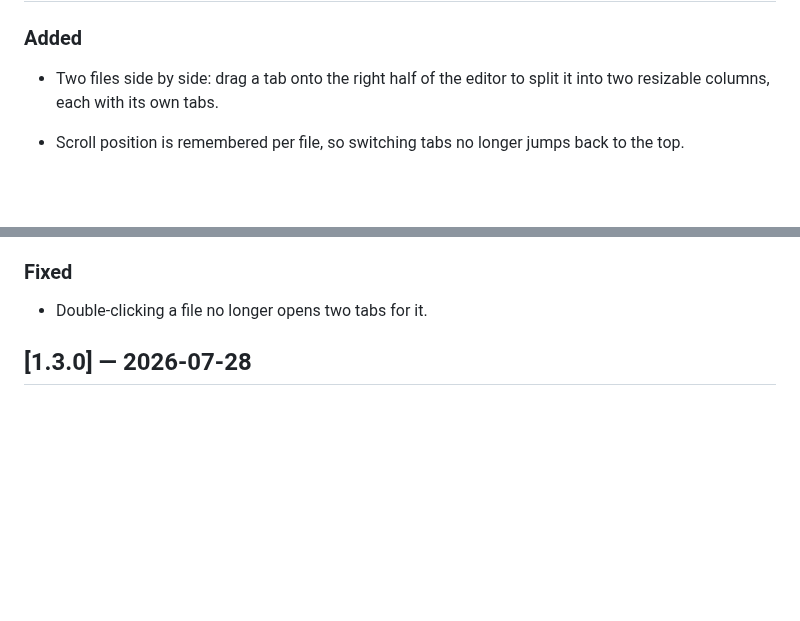
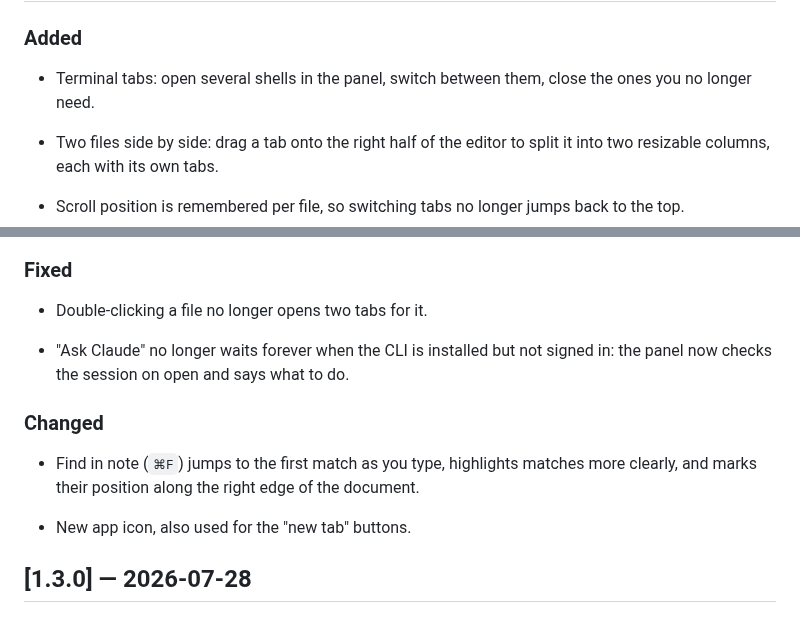
Before and after one commit to stefanands/stanote, a Markdown page: docs/CHANGELOG.md, 2 parts joined by grey strips. GitHub-like rendering; blank space fills up the shorter version.

```diff
--- a/docs/CHANGELOG.md
+++ b/docs/CHANGELOG.md
@@ -8,5 +8,8 @@ follows [Semantic Versioning](https://semver.org/spec/v2.0.0.html).
 
 ### Added
+
+* Terminal tabs: open several shells in the panel, switch between them, close
+  the ones you no longer need.
 
 * Two files side by side: drag a tab onto the right half of the editor to split
   it into two resizable columns, each with its own tabs.
@@ -25,6 +28,16 @@ follows [Semantic Versioning](https://semver.org/spec/v2.0.0.html).
 ### Fixed
 
 * Double-clicking a file no longer opens two tabs for it.
+
+* "Ask Claude" no longer waits forever when the CLI is installed but not signed
+  in: the panel now checks the session on open and says what to do.
+
+### Changed
+
+* Find in note (`⌘F`) jumps to the first match as you type, highlights matches
+  more clearly, and marks their position along the right edge of the document.
+
+* New app icon, also used for the "new tab" buttons.
 
 ## \[1.3.0] — 2026-07-28
 
```
Also changed, not shown: other parts of docs/CHANGELOG.md (+1 -1 lines), README.md (+5 -0 lines), build/icon.png, 13 other files.
